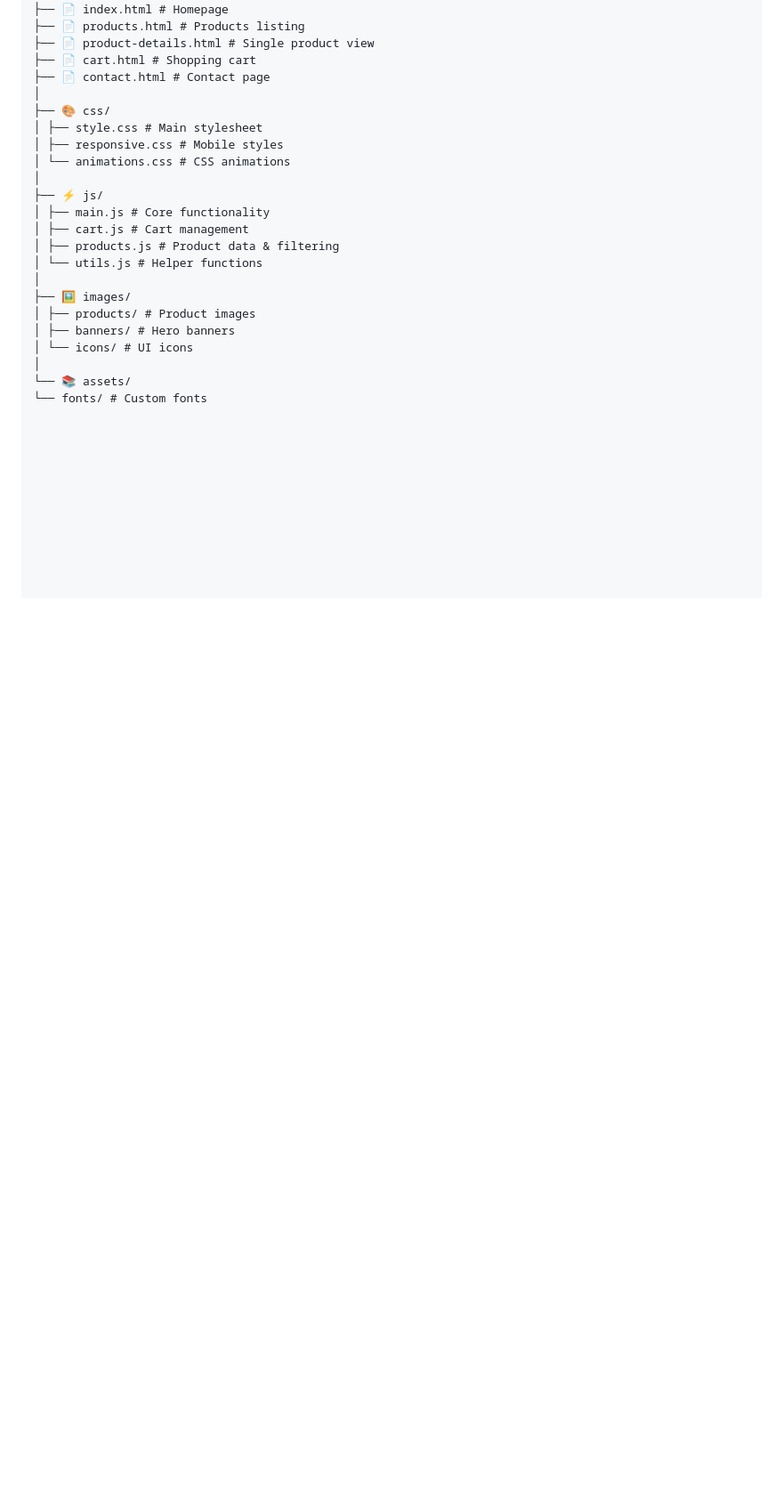
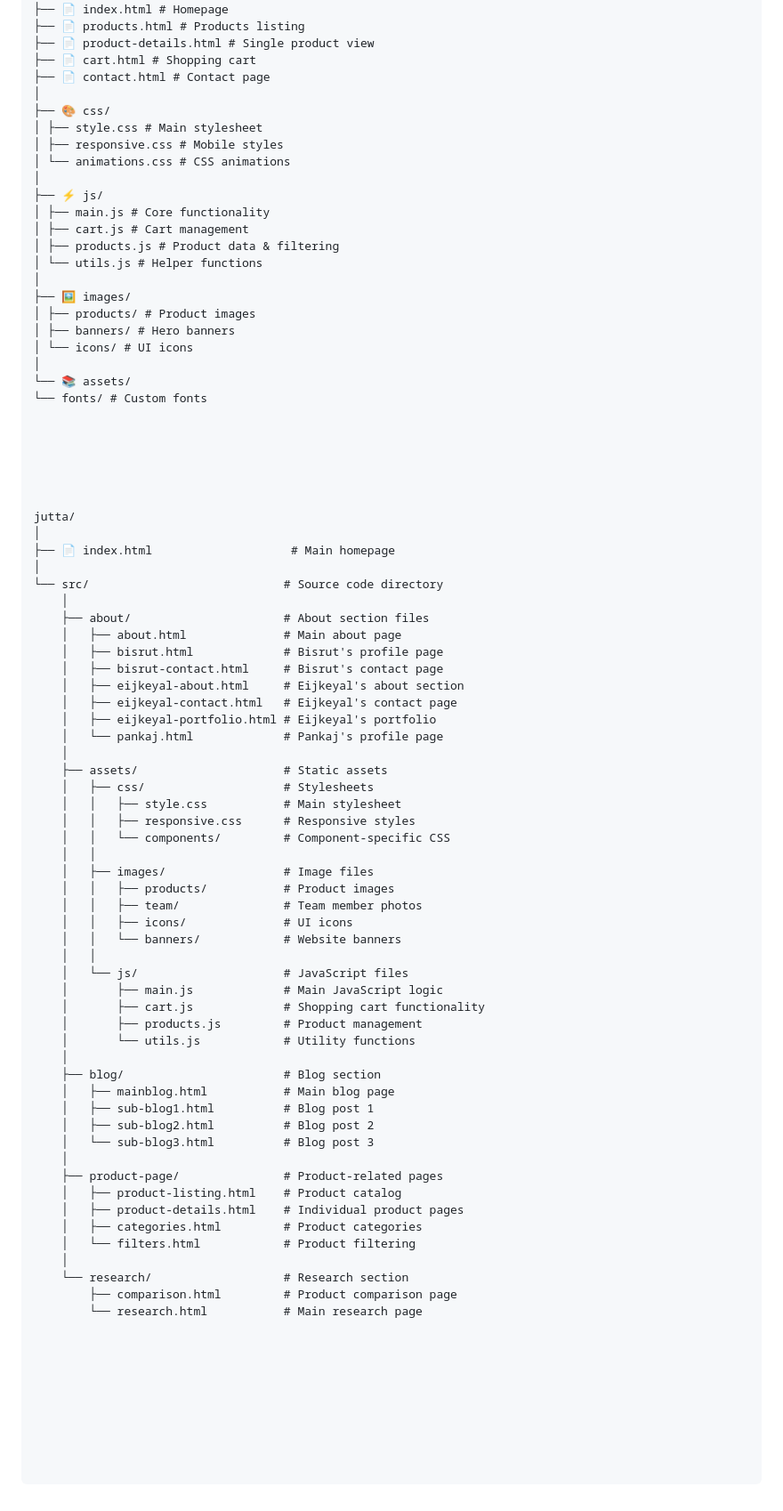
Before and after one commit to Eijkeyal/Shoes-Website-Project, a Markdown page: README.md, the part around the change. Shown: that part at 89% size. Rendered like a GitHub page; blank space fills up the shorter version.

```diff
--- a/README.md
+++ b/README.md
@@ -230,3 +230,57 @@ shoes-website/
 │
 └── 📚 assets/
 └── fonts/ # Custom fonts
+
+
+
+
+
+
+jutta/
+│
+├── 📄 index.html                    # Main homepage
+│
+└── src/                            # Source code directory
+    │
+    ├── about/                      # About section files
+    │   ├── about.html              # Main about page
+    │   ├── bisrut.html             # Bisrut's profile page
+    │   ├── bisrut-contact.html     # Bisrut's contact page
+    │   ├── eijkeyal-about.html     # Eijkeyal's about section
+    │   ├── eijkeyal-contact.html   # Eijkeyal's contact page
+    │   ├── eijkeyal-portfolio.html # Eijkeyal's portfolio
+    │   └── pankaj.html             # Pankaj's profile page
+    │
+    ├── assets/                     # Static assets
+    │   ├── css/                    # Stylesheets
+    │   │   ├── style.css           # Main stylesheet
+    │   │   ├── responsive.css      # Responsive styles
+    │   │   └── components/         # Component-specific CSS
+    │   │
+    │   ├── images/                 # Image files
+    │   │   ├── products/           # Product images
+    │   │   ├── team/               # Team member photos
+    │   │   ├── icons/              # UI icons
+    │   │   └── banners/            # Website banners
+    │   │
+    │   └── js/                     # JavaScript files
+    │       ├── main.js             # Main JavaScript logic
+    │       ├── cart.js             # Shopping cart functionality
+    │       ├── products.js         # Product management
+    │       └── utils.js            # Utility functions
+    │
+    ├── blog/                       # Blog section
+    │   ├── mainblog.html           # Main blog page
+    │   ├── sub-blog1.html          # Blog post 1
+    │   ├── sub-blog2.html          # Blog post 2
+    │   └── sub-blog3.html          # Blog post 3
+    │
+    ├── product-page/               # Product-related pages
+    │   ├── product-listing.html    # Product catalog
+    │   ├── product-details.html    # Individual product pages
+    │   ├── categories.html         # Product categories
+    │   └── filters.html            # Product filtering
+    │
+    └── research/                   # Research section
+        ├── comparison.html         # Product comparison page
+        └── research.html           # Main research page
```
